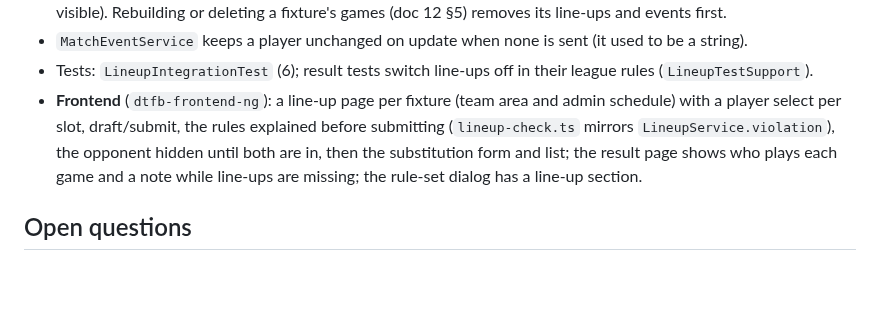
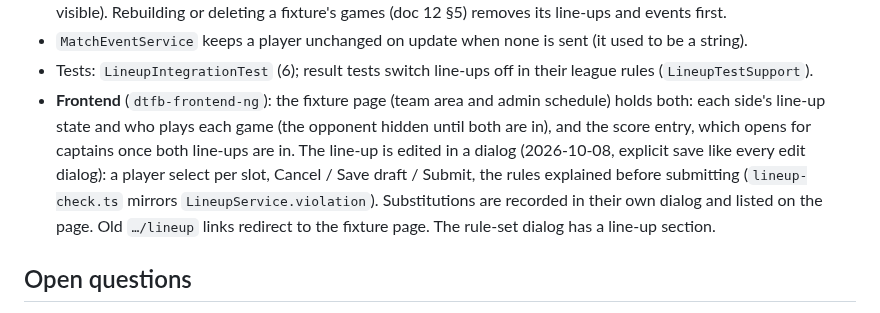
Before and after one commit to Deutscher-Tischfussballbund/sportshub-backend, a Markdown page: docs/23-lineups-and-substitutions.md, the part around the change. GitHub-like rendering; blank space fills up the shorter version.

Commit message:
docs(lineups): the line-up is edited in a dialog on the fixture page (SPO-100)
Co-Authored-By: Claude Opus 5.5 <noreply@anthropic.com>

```diff
--- a/docs/23-lineups-and-substitutions.md
+++ b/docs/23-lineups-and-substitutions.md
@@ -123,11 +123,13 @@ the tournament management or a **referee** (a future role scoped to a fixture, d
 - `MatchEventService` keeps a player unchanged on update when none is sent (it used to be a string).
 - Tests: `LineupIntegrationTest` (6); result tests switch line-ups off in their league rules
   (`LineupTestSupport`).
-- **Frontend** (`dtfb-frontend-ng`): a line-up page per fixture (team area and admin schedule) with a
-  player select per slot, draft/submit, the rules explained before submitting (`lineup-check.ts`
-  mirrors `LineupService.violation`), the opponent hidden until both are in, then the substitution form
-  and list; the result page shows who plays each game and a note while line-ups are missing; the
-  rule-set dialog has a line-up section.
+- **Frontend** (`dtfb-frontend-ng`): the fixture page (team area and admin schedule) holds both: each
+  side's line-up state and who plays each game (the opponent hidden until both are in), and the score
+  entry, which opens for captains once both line-ups are in. The line-up is edited in a dialog
+  (2026-10-08, explicit save like every edit dialog): a player select per slot, Cancel / Save draft /
+  Submit, the rules explained before submitting (`lineup-check.ts` mirrors `LineupService.violation`).
+  Substitutions are recorded in their own dialog and listed on the page. Old `…/lineup` links redirect
+  to the fixture page. The rule-set dialog has a line-up section.
 
 ## Open questions
 
```
